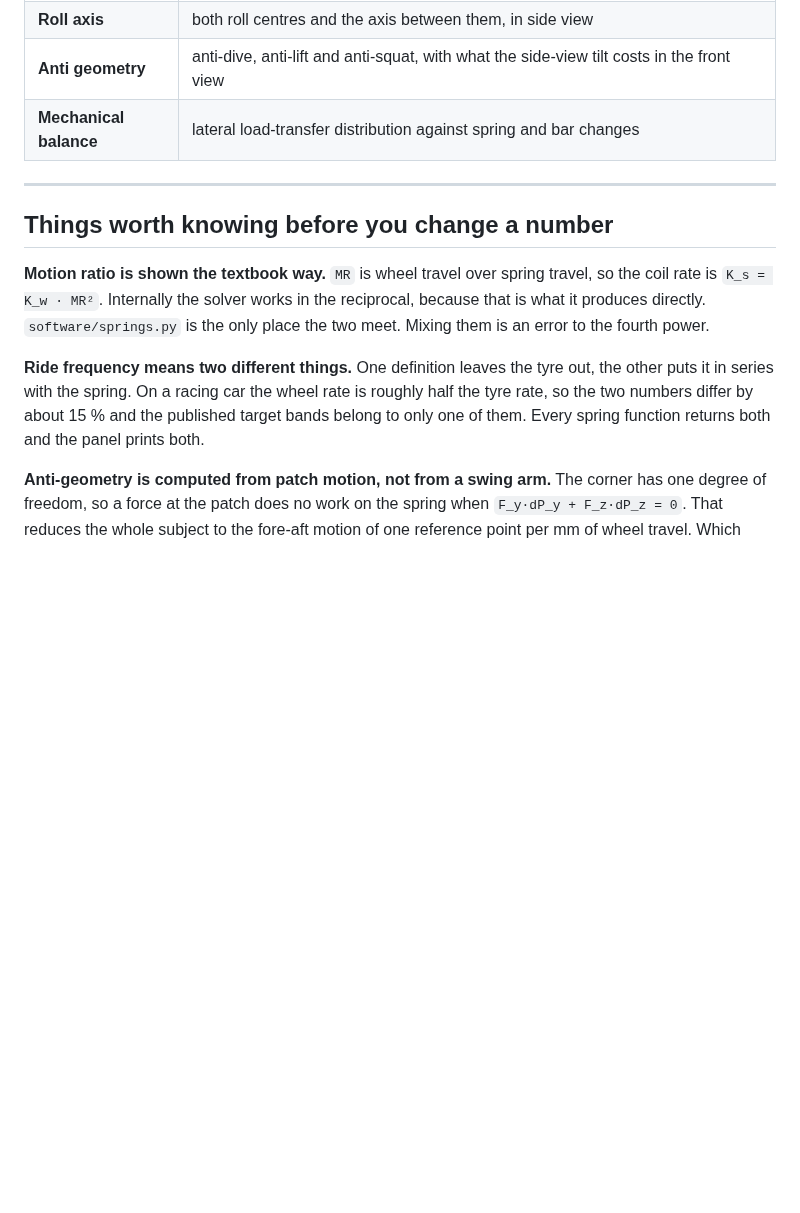
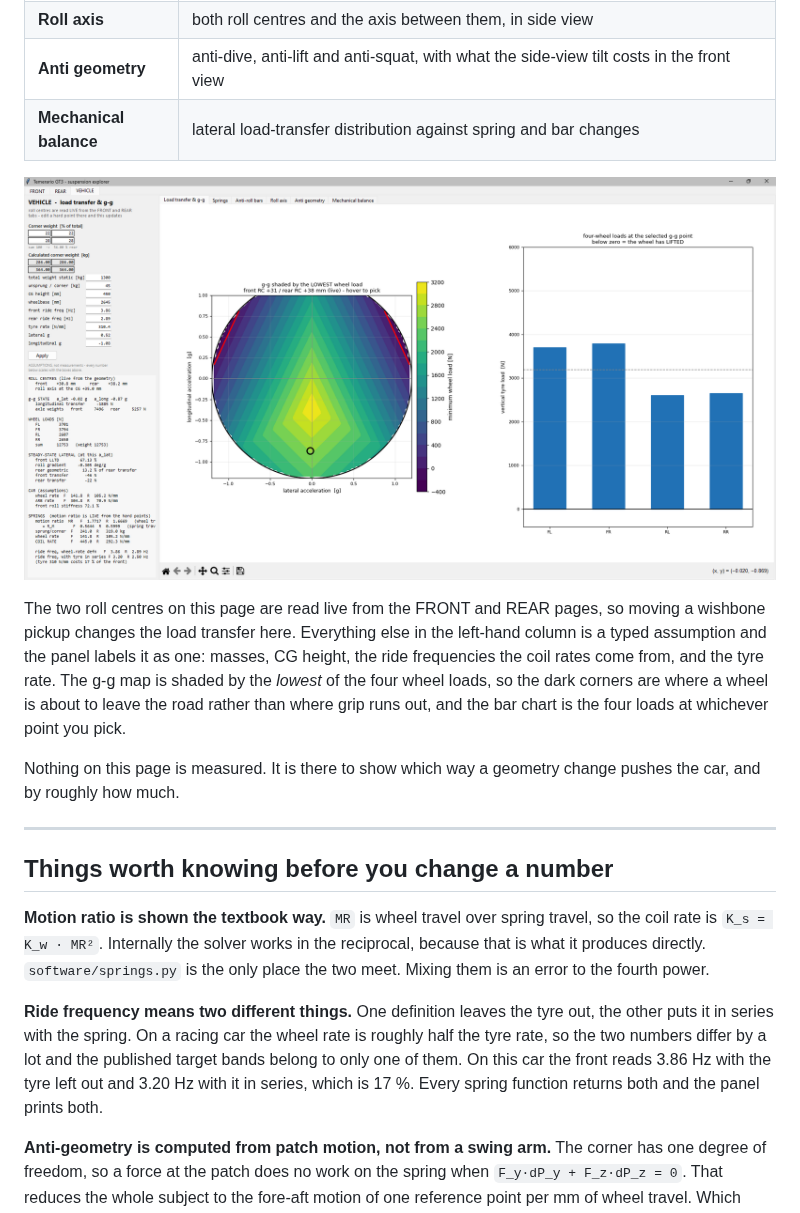
Before and after one commit to sohamsawant-motorsport/Suspension-kinematics, a Markdown page: README.md, the part around one of its changes. Drawn GitHub-style; pictures changed too: docs/vehicle-load-transfer.png (added); blank space fills up the shorter version.

```diff
--- a/README.md
+++ b/README.md
@@ -181,6 +206,19 @@ recovery, bump steer, roll-centre height, motion ratio, steering arm.
 | **Roll axis** | both roll centres and the axis between them, in side view |
 | **Anti geometry** | anti-dive, anti-lift and anti-squat, with what the side-view tilt costs in the front view |
 | **Mechanical balance** | lateral load-transfer distribution against spring and bar changes |
+
+![The vehicle page, load transfer and g-g](docs/vehicle-load-transfer.png)
+
+The two roll centres on this page are read live from the FRONT and REAR pages,
+so moving a wishbone pickup changes the load transfer here. Everything else in
+the left-hand column is a typed assumption and the panel labels it as one:
+masses, CG height, the ride frequencies the coil rates come from, and the tyre
+rate. The g-g map is shaded by the *lowest* of the four wheel loads, so the dark
+corners are where a wheel is about to leave the road rather than where grip
+runs out, and the bar chart is the four loads at whichever point you pick.
+
+Nothing on this page is measured. It is there to show which way a geometry
+change pushes the car, and by roughly how much.
 
 ---
 
@@ -193,9 +231,10 @@ is the only place the two meet. Mixing them is an error to the fourth power.
 
 **Ride frequency means two different things.** One definition leaves the tyre
 out, the other puts it in series with the spring. On a racing car the wheel rate
-is roughly half the tyre rate, so the two numbers differ by about 15 % and the
-published target bands belong to only one of them. Every spring function returns
-both and the panel prints both.
+is roughly half the tyre rate, so the two numbers differ by a lot and the
+published target bands belong to only one of them. On this car the front reads
+3.86 Hz with the tyre left out and 3.20 Hz with it in series, which is 17 %.
+Every spring function returns both and the panel prints both.
 
 **Anti-geometry is computed from patch motion, not from a swing arm.** The
 corner has one degree of freedom, so a force at the patch does no work on the
```
Also changed, not shown: other parts of README.md (+47 -5 lines), hardpoints/README.md (+18 -3 lines), docs/front-geometry-2d.png (added), docs/front-rc-in-roll.png (added), docs/rear-geometry-2d.png (added), docs/rear-rc-in-roll.png (added).
